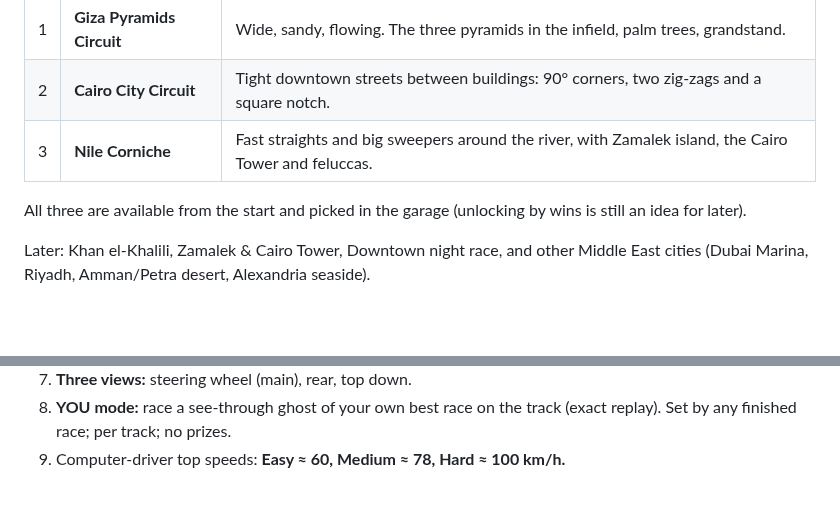
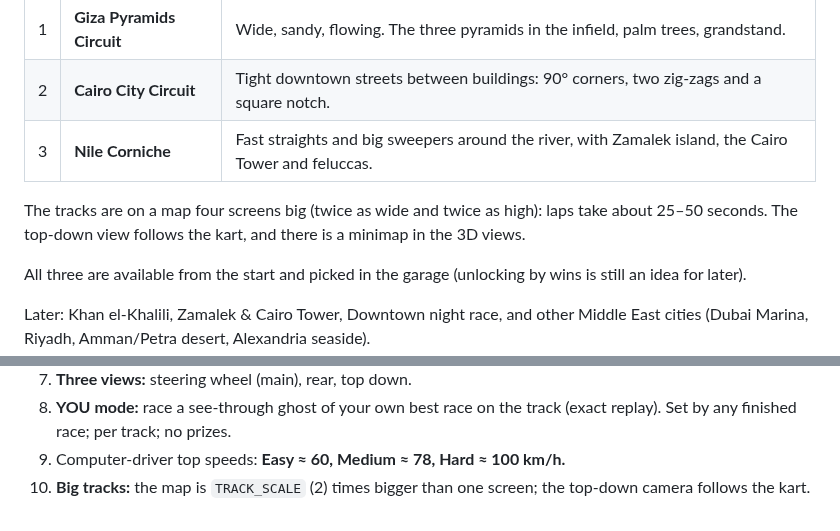
Before and after one commit to mskhambaty/burhanuddin-racing-gokart, a Markdown page: PLAN.md, 2 parts joined by grey strips. Drawn GitHub-style; blank space fills up the shorter version.

```diff
--- a/PLAN.md
+++ b/PLAN.md
@@ -54,6 +54,9 @@ can be designed by editing numbers — a great thing for your nephew to try hims
 | 1 | **Giza Pyramids Circuit** | Wide, sandy, flowing. The three pyramids in the infield, palm trees, grandstand. |
 | 2 | **Cairo City Circuit** | Tight downtown streets between buildings: 90° corners, two zig-zags and a square notch. |
 | 3 | **Nile Corniche** | Fast straights and big sweepers around the river, with Zamalek island, the Cairo Tower and feluccas. |
+
+The tracks are on a map four screens big (twice as wide and twice as high): laps take about 25–50 seconds.
+The top-down view follows the kart, and there is a minimap in the 3D views.
 
 All three are available from the start and picked in the garage (unlocking by wins is still an idea for later).
 
@@ -186,3 +189,4 @@ burhanuddin-racing-gokart/
 8. **YOU mode:** race a see-through ghost of your own best race on the track (exact replay).
    Set by any finished race; per track; no prizes.
 9. Computer-driver top speeds: **Easy ≈ 60, Medium ≈ 78, Hard ≈ 100 km/h.**
+10. **Big tracks:** the map is `TRACK_SCALE` (2) times bigger than one screen; the top-down camera follows the kart.
```
Also changed, not shown: README.md (+9 -1 lines), screenshot-cairo-map.png (added), screenshot-cairo.png, screenshot-nile.png, 14 other files.
